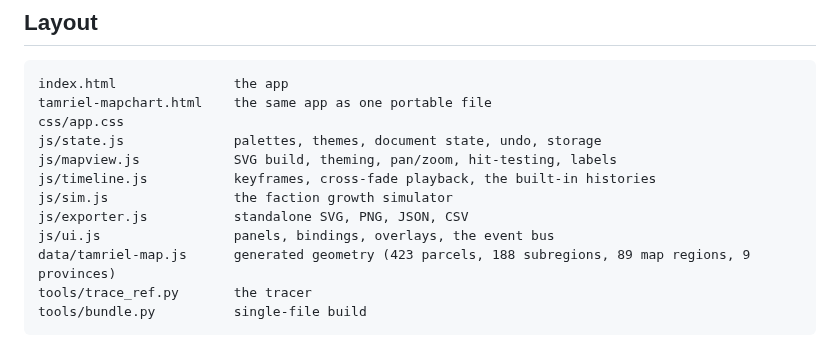
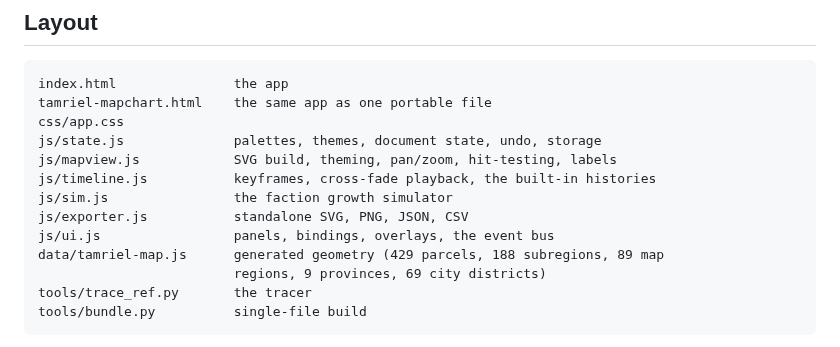
Before and after one commit to ancientjoke/tamriel-mapchart, a Markdown page: README.md, the part around one of its changes. Drawn GitHub-style.

````diff
--- a/README.md
+++ b/README.md
@@ -161,7 +183,8 @@ js/timeline.js           keyframes, cross-fade playback, the built-in histories
 js/sim.js                the faction growth simulator
 js/exporter.js           standalone SVG, PNG, JSON, CSV
 js/ui.js                 panels, bindings, overlays, the event bus
-data/tamriel-map.js      generated geometry (423 parcels, 188 subregions, 89 map regions, 9 provinces)
+data/tamriel-map.js      generated geometry (429 parcels, 188 subregions, 89 map
+                         regions, 9 provinces, 69 city districts)
 tools/trace_ref.py       the tracer
 tools/bundle.py          single-file build
 ```
````
Also changed, not shown: other parts of README.md (+28 -6 lines), docs/preview-app.png, docs/preview-plain.png, 9 other files.
